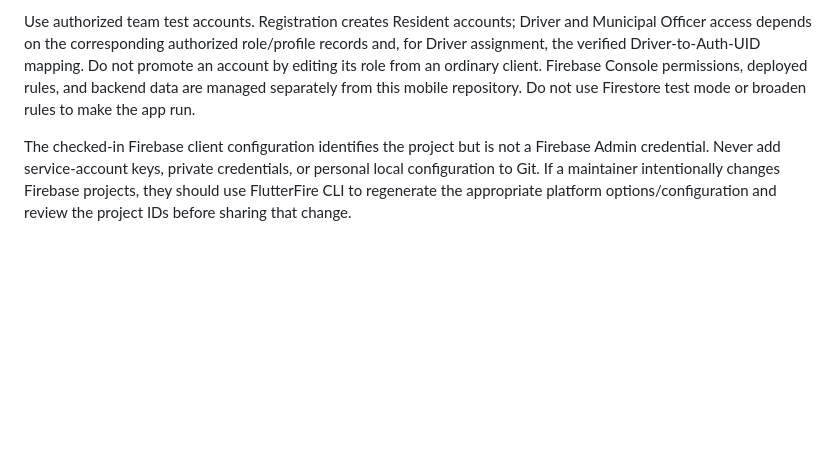
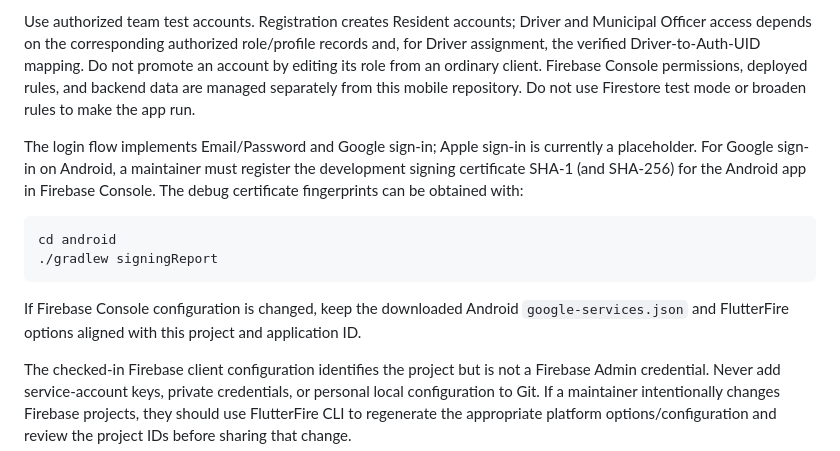
Before and after one commit to Santhusha1003/CleanCycle_MobileApp, a Markdown page: README.md, the part around the change. GitHub-like rendering; blank space fills up the shorter version.

Commit message:
Document Firebase sign-in setup for team

````diff
--- a/README.md
+++ b/README.md
@@ -36,6 +36,15 @@ Before testing Firebase-backed features, the project owner must ensure the Fireb
 
 Use authorized team test accounts. Registration creates Resident accounts; Driver and Municipal Officer access depends on the corresponding authorized role/profile records and, for Driver assignment, the verified Driver-to-Auth-UID mapping. Do not promote an account by editing its role from an ordinary client. Firebase Console permissions, deployed rules, and backend data are managed separately from this mobile repository. Do not use Firestore test mode or broaden rules to make the app run.
 
+The login flow implements Email/Password and Google sign-in; Apple sign-in is currently a placeholder. For Google sign-in on Android, a maintainer must register the development signing certificate SHA-1 (and SHA-256) for the Android app in Firebase Console. The debug certificate fingerprints can be obtained with:
+
+```bash
+cd android
+./gradlew signingReport
+```
+
+If Firebase Console configuration is changed, keep the downloaded Android `google-services.json` and FlutterFire options aligned with this project and application ID.
+
 The checked-in Firebase client configuration identifies the project but is not a Firebase Admin credential. Never add service-account keys, private credentials, or personal local configuration to Git. If a maintainer intentionally changes Firebase projects, they should use FlutterFire CLI to regenerate the appropriate platform options/configuration and review the project IDs before sharing that change.
 
 ## Development checks
````
